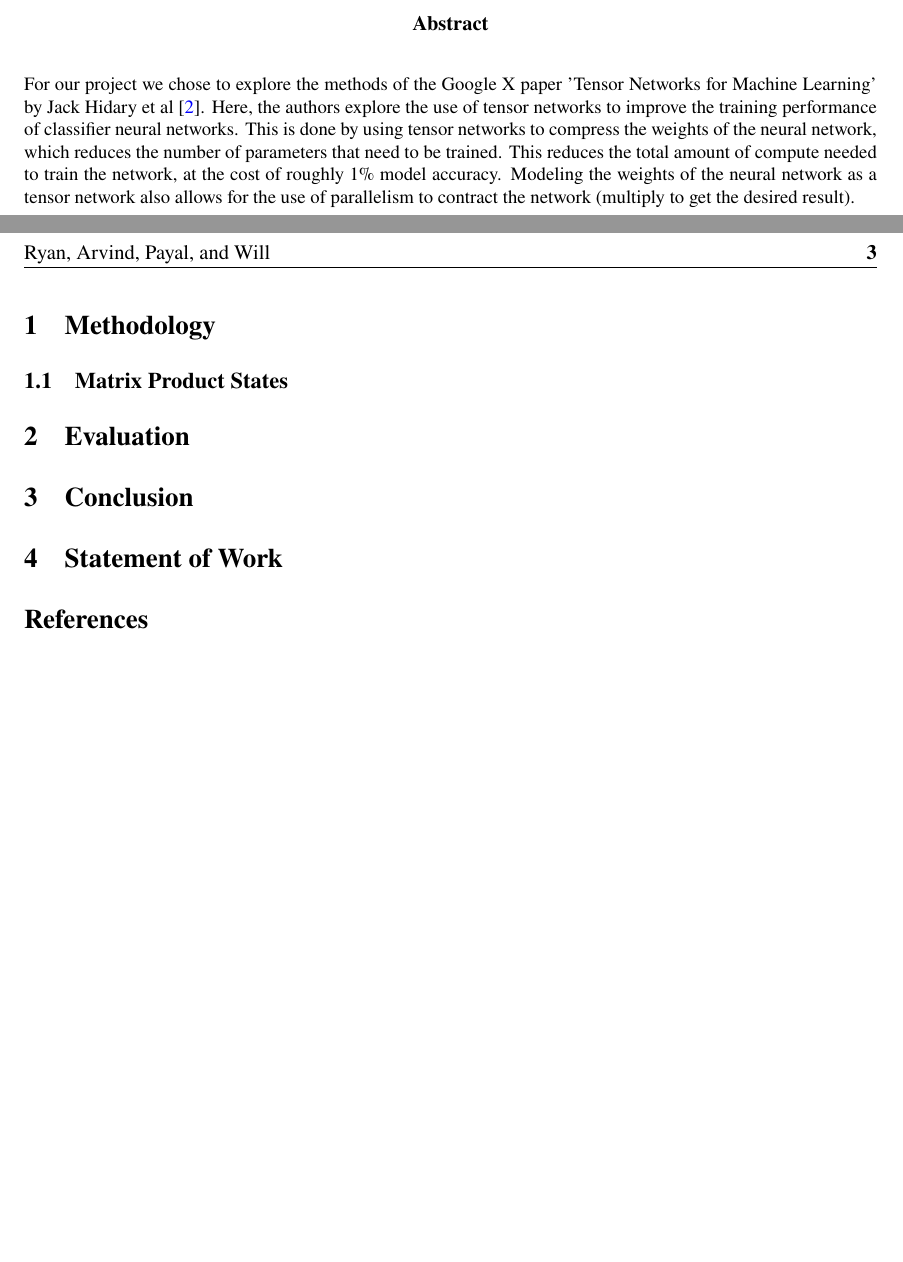
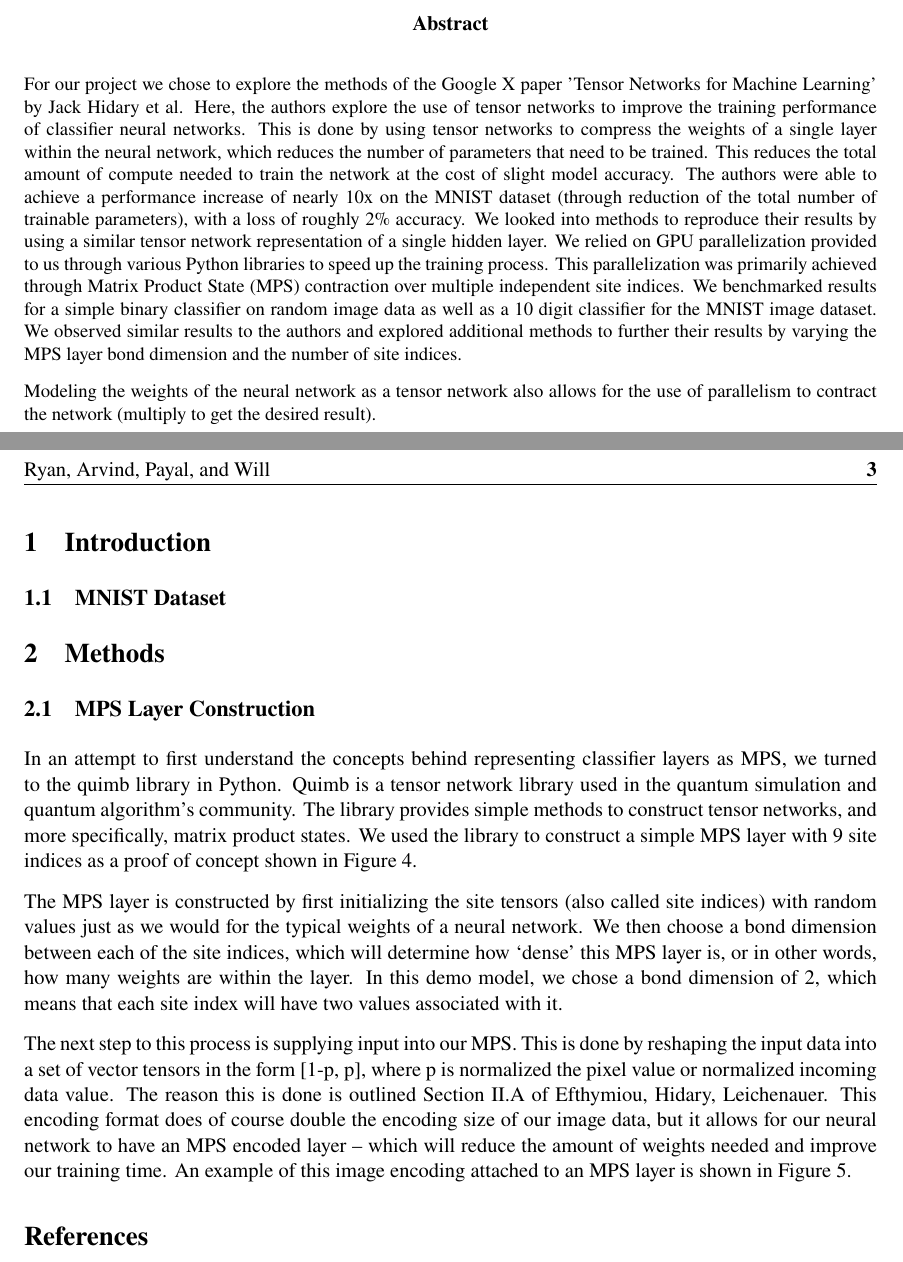
Before and after one commit to the-iron-ryan/CS259-Final-Proj-Writeup, a LaTeX document (final-proj-writeup.tex): two parts of pages 1 and 3 of 3, joined at a grey line, cut so that both start at the same text, the shorter picture padded with empty space. Compiled offline with pdfLaTeX.

Commit message:
updated bib

```diff
--- a/final-proj-writeup.tex
+++ b/final-proj-writeup.tex
@@ -31,18 +31,23 @@
 \Entete
 
 \begin{abstract}
-For our project we chose to explore the methods of the Google X paper 'Tensor Networks for Machine Learning' by Jack Hidary et al \cite{roberts2019tensornetwork}. Here, the authors explore the use of tensor networks to improve the training performance of classifier neural networks. This is done by using tensor networks to compress the weights of the neural network, which reduces the number of parameters that need to be trained. This reduces the total amount of compute needed to train the network, at the cost of roughly 1\% model accuracy. Modeling the weights of the neural network as a tensor network also allows for the use of parallelism to contract the network (multiply to get the desired result).
+For our project we chose to explore the methods of the Google X paper 'Tensor Networks for Machine Learning' by Jack Hidary et al. Here, the authors explore the use of tensor networks to improve the training performance of classifier neural networks. This is done by using tensor networks to compress the weights of a single layer within the neural network, which reduces the number of parameters that need to be trained. This reduces the total amount of compute needed to train the network at the cost of slight model accuracy. The authors were able to achieve a performance increase of nearly 10x on the MNIST dataset (through reduction of the total number of trainable parameters), with a loss of roughly 2\% accuracy. We looked into methods to reproduce their results by using a similar tensor network representation of a single hidden layer. We relied on GPU parallelization provided to us through various Python libraries to speed up the training process. This parallelization was primarily achieved through Matrix Product State (MPS) contraction over multiple independent site indices. We benchmarked results for a simple binary classifier on random image data as well as a 10 digit classifier for the MNIST image dataset. We observed similar results to the authors and explored additional methods to further their results by varying the MPS layer bond dimension and the number of site indices.
+
+Modeling the weights of the neural network as a tensor network also allows for the use of parallelism to contract the network (multiply to get the desired result).
 \end{abstract}
 
 \newpage
 \tableofcontents
 \newpage
+\section{Introduction}
+\subsection{MNIST Dataset}
+\section{Methods}
+\subsection{MPS Layer Construction}
+In an attempt to first understand the concepts behind representing classifier layers as MPS, we turned to the quimb library in Python. Quimb is a tensor network library used in the quantum simulation and quantum algorithm's community. The library provides simple methods to construct tensor networks, and more specifically, matrix product states. We used the library to construct a simple MPS layer with 9 site indices as a proof of concept shown in Figure 4.
 
-\section{Methodology}
-\subsection{Matrix Product States}
-\section{Evaluation}
-\section{Conclusion}
-\section{Statement of Work}
+The MPS layer is constructed by first initializing the site tensors (also called site indices) with random values just as we would for the typical weights of a neural network. We then choose a bond dimension between each of the site indices, which will determine how `dense' this MPS layer is, or in other words, how many weights are within the layer. In this demo model, we chose a bond dimension of 2, which means that each site index will have two values associated with it.
+
+The next step to this process is supplying input into our MPS. This is done by reshaping the input data into a set of vector tensors in the form [1-p, p], where p is normalized the pixel value or normalized incoming data value. The reason this is done is outlined Section II.A of Efthymiou, Hidary, Leichenauer. This encoding format does of course double the encoding size of our image data, but it allows for our neural network to have an MPS encoded layer -- which will reduce the amount of weights needed and improve our training time. An example of this image encoding attached to an MPS layer is shown in Figure 5.
 
 \nocite{*}
 \bibliographystyle{plain} % We choose the "plain" reference style
```
Also changed, not shown: final-proj-writeup.pdf, refs.bib (line endings or trailing spaces), 1 other file.
